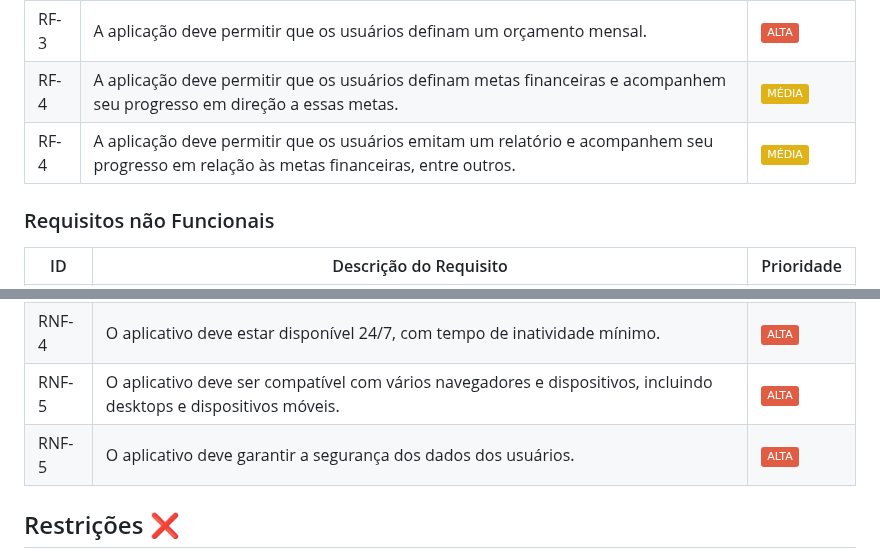
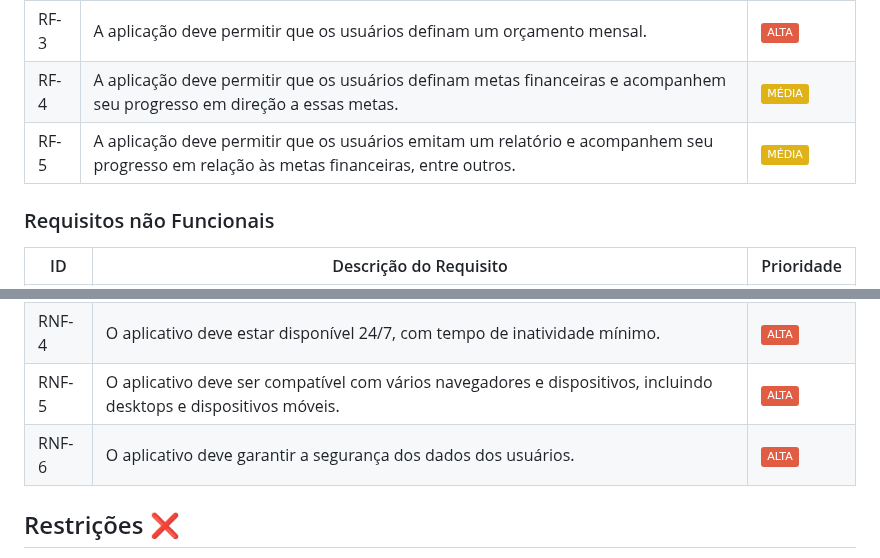
Before and after one commit to ICEI-PUC-Minas-PMV-SI/pmv-si-2024-1-pe1-t6-si_t6_app_web_1osem2024_gp01, a Markdown page: docs/especification.md, 2 parts joined by grey strips. GitHub-like rendering; badges without logos.

```diff
--- a/docs/especification.md
+++ b/docs/especification.md
@@ -55,7 +55,7 @@ As tabelas que se seguem apresentam os requisitos funcionais e não funcionais q
 |RF-2| A aplicação deve permitir que os usuários registrem suas despesas, incluindo a quantidade, a data e a categoria da despesa. | ![Static Badge](https://img.shields.io/badge/ALTA-red) |
 |RF-3| A aplicação deve permitir que os usuários definam um orçamento mensal. | ![Static Badge](https://img.shields.io/badge/ALTA-red) |
 |RF-4| A aplicação deve permitir que os usuários definam metas financeiras e acompanhem seu progresso em direção a essas metas. | ![Static Badge](https://img.shields.io/badge/M%C3%89DIA-yellow) |
-|RF-4| A aplicação deve permitir que os usuários emitam um relatório e acompanhem seu progresso em relação às metas financeiras, entre outros.  | ![Static Badge](https://img.shields.io/badge/M%C3%89DIA-yellow) |
+|RF-5| A aplicação deve permitir que os usuários emitam um relatório e acompanhem seu progresso em relação às metas financeiras, entre outros.  | ![Static Badge](https://img.shields.io/badge/M%C3%89DIA-yellow) |
 
 
 
@@ -69,7 +69,7 @@ As tabelas que se seguem apresentam os requisitos funcionais e não funcionais q
 |RNF-3| O aplicativo deve ser fácil de usar, com uma interface de usuário intuitiva e uma experiência de usuário agradável. | ![Static Badge](https://img.shields.io/badge/M%C3%89DIA-yellow)  |
 |RNF-4| O aplicativo deve estar disponível 24/7, com tempo de inatividade mínimo. |  ![Static Badge](https://img.shields.io/badge/ALTA-red) |
 |RNF-5| O aplicativo deve ser compatível com vários navegadores e dispositivos, incluindo desktops e dispositivos móveis. | ![Static Badge](https://img.shields.io/badge/ALTA-red)   |
-|RNF-5| O aplicativo deve garantir a segurança dos dados dos usuários. | ![Static Badge](https://img.shields.io/badge/ALTA-red)   |
+|RNF-6| O aplicativo deve garantir a segurança dos dados dos usuários. | ![Static Badge](https://img.shields.io/badge/ALTA-red)   |
 
 
 
```
